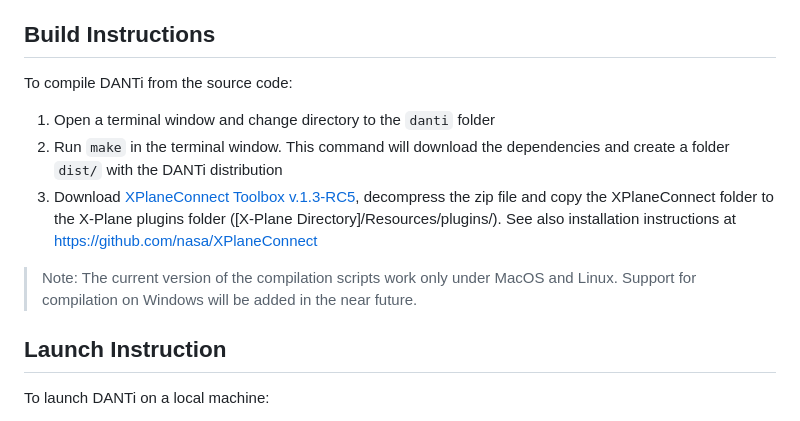
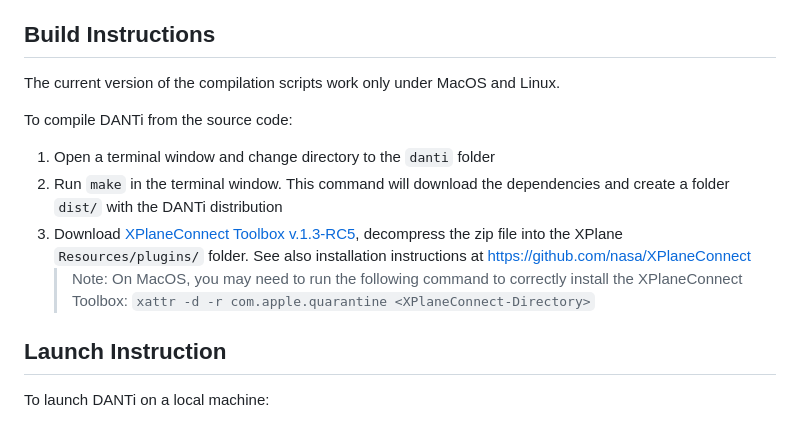
Before and after one commit to nasa/DANTi, a Markdown page: README.md, the part around the change. Rendered like a GitHub page.

Commit message:
updated instructions for xplane connection (xattr)

```diff
--- a/README.md
+++ b/README.md
@@ -24,12 +24,14 @@ The prototype can be connected to the [X-Plane flight simulator](https://www.x-p
 
 
 ## Build Instructions
+The current version of the compilation scripts work only under MacOS and Linux.
+
 To compile DANTi from the source code:
 1. Open a terminal window and change directory to the `danti` folder
 2. Run `make` in the terminal window. This command will download the dependencies and create a folder `dist/` with the DANTi distribution
-3. Download [XPlaneConnect Toolbox v.1.3-RC5](https://github.com/nasa/XPlaneConnect/releases/download/v1.3-rc5/XPlaneConnect.zip), decompress the zip file and copy the XPlaneConnect folder to the X-Plane plugins folder ([X-Plane Directory]/Resources/plugins/). See also installation instructions at https://github.com/nasa/XPlaneConnect
+3. Download [XPlaneConnect Toolbox v.1.3-RC5](https://github.com/nasa/XPlaneConnect/releases/download/v1.3-rc5/XPlaneConnect.zip), decompress the zip file into the XPlane `Resources/plugins/` folder. See also installation instructions at https://github.com/nasa/XPlaneConnect
+    > Note: On MacOS, you may need to run the following command to correctly install the XPlaneConnect Toolbox: `xattr -d -r com.apple.quarantine <XPlaneConnect-Directory>`
 
-> Note: The current version of the compilation scripts work only under MacOS and Linux. Support for compilation on Windows will be added in the near future.
 
 
 ## Launch Instruction
```
